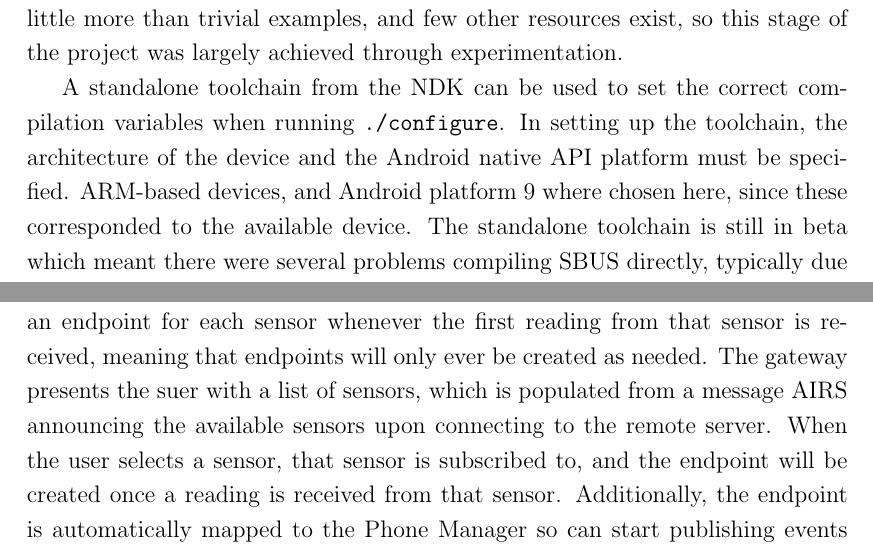
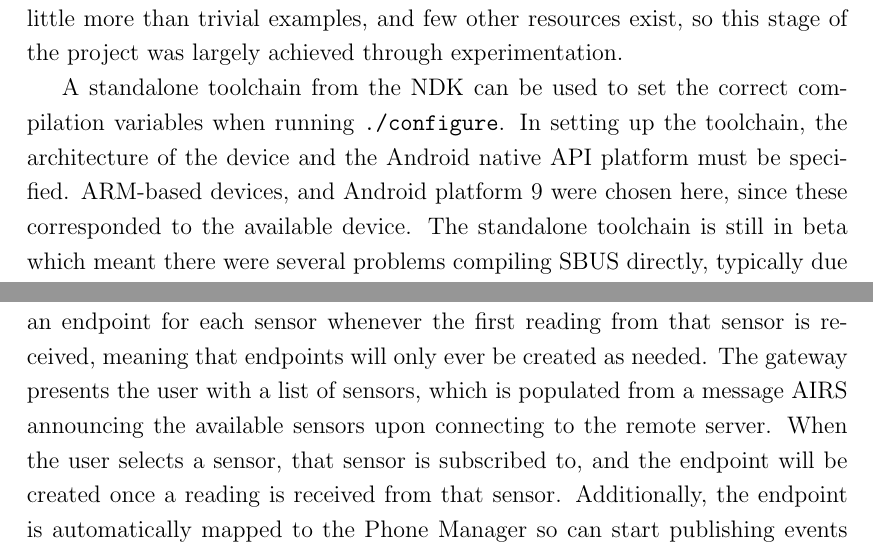
Before and after one commit to tomcsmith1990/sbus-android, a LaTeX thesis (SBUS-Android/diss/diss.tex): two parts of pages 31 and 35 of 67, joined at a grey line, cut so that both start at the same text. Compiled offline with pdfLaTeX.

Commit message:
Diss: fix some typos

```diff
--- a/SBUS-Android/diss/diss.tex
+++ b/SBUS-Android/diss/diss.tex
@@ -903,7 +903,7 @@ The documentation for the NDK offers little more than trivial examples, and few
 
 A standalone toolchain from the NDK can be used to set the correct compilation variables when running {\tt ./configure}.
 In setting up the toolchain, the architecture of the device and the Android native API platform must be specified.
-ARM-based devices, and Android platform 9 where chosen here, since these corresponded to the available device.
+ARM-based devices, and Android platform 9 were chosen here, since these corresponded to the available device.
 The standalone toolchain is still in beta which meant there were several problems compiling SBUS directly, typically due to missing libraries.
 Some SBUS code had to be rewritten to account for this, in many cases using {\tt \#ifdef} statements to substitute blocks of code specific to Android.
 The toolchain setup contained a bug\footnote{\url{https://code.google.com/p/android/issues/detail?id=35279}} which meant some include paths were missing, in particular {\tt <limits>} could not be referenced.
@@ -1002,7 +1002,7 @@ This allows the Phone Manager to use any sensor on the device which is exposed b
 This gateway is based on Dirk Trossen's AIRS code\footnote{\url{https://github.com/dirktrossen/AIRS}}.
 AIRS exposes upwards of 50 sensors, which is being continually expanded, making it infeasible to predefine an endpoint for each sensor.
 This is handled by dynamically creating an endpoint for each sensor whenever the first reading from that sensor is received, meaning that endpoints will only ever be created as needed.
-The gateway presents the suer with a list of sensors, which is populated from a message AIRS announcing the available sensors upon connecting to the remote server.
+The gateway presents the user with a list of sensors, which is populated from a message AIRS announcing the available sensors upon connecting to the remote server.
 When the user selects a sensor, that sensor is subscribed to, and the endpoint will be created once a reading is received from that sensor.
 Additionally, the endpoint is automatically mapped to the Phone Manager so can start publishing events to it immediately.
 Each sensor runs in a different thread, so these endpoints are maintained in a thread-safe repository.
```
Also changed, not shown: SBUS-Android/diss/diss.tex (2 more changed lines).
